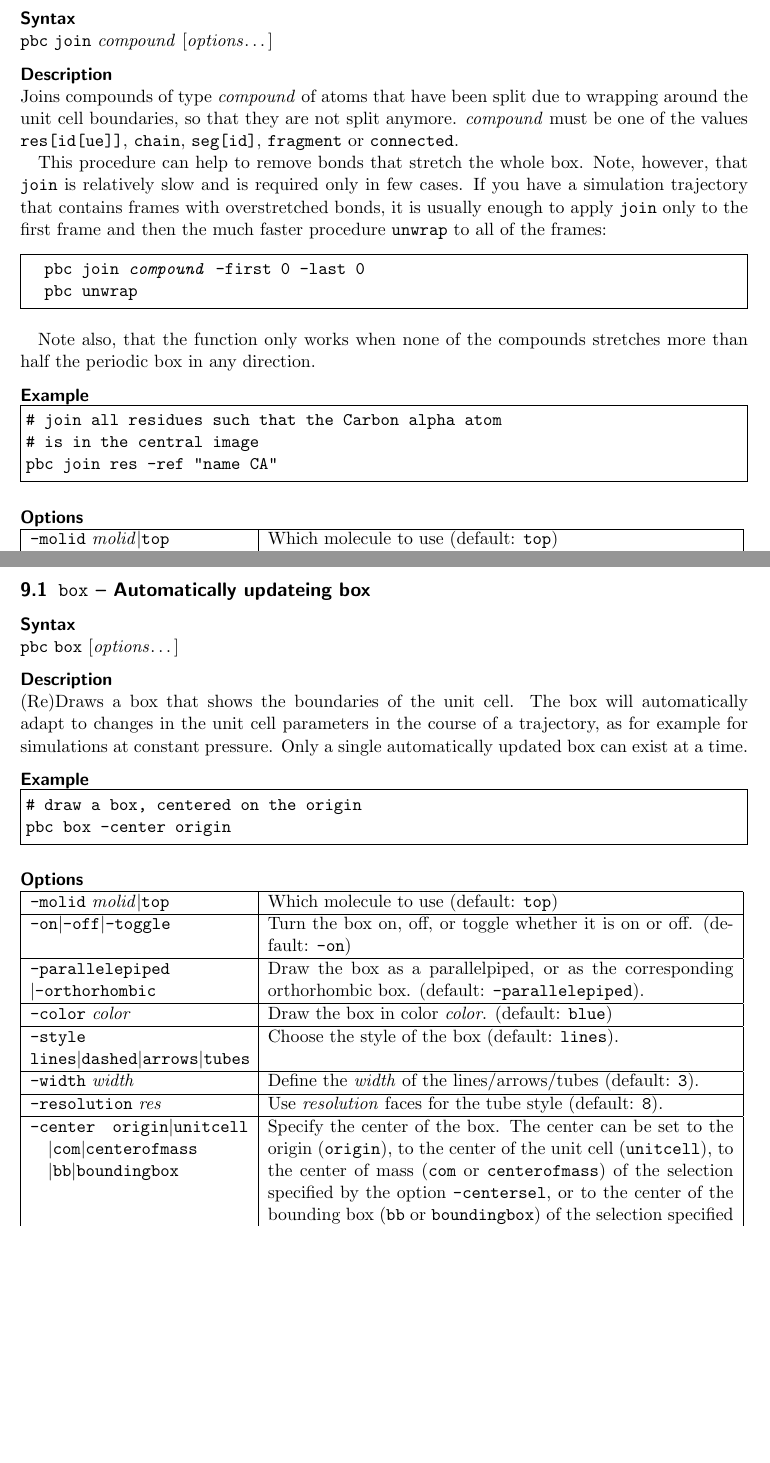
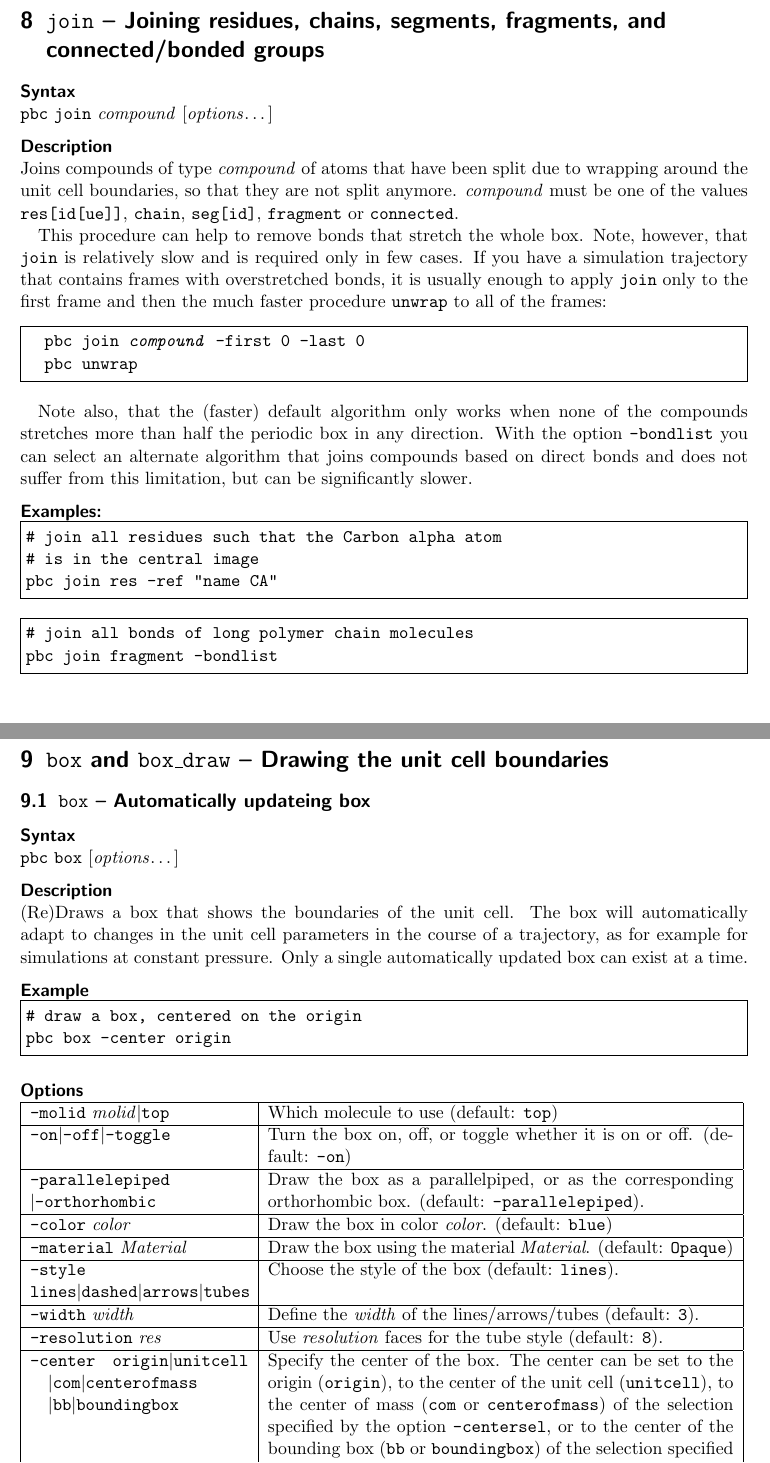
Before and after one commit to frobnitzem/pbctools, a LaTeX document (doc/pbctools.tex): two parts of pages 9 and 10 of 11 before the commit and two parts of pages 9 and 11 of 12 after it, joined at a grey line, cut at the place of the change, the shorter picture padded with empty space. Compiled offline with pdfLaTeX.

Commit message:
update documentation for new features
the manual contains now description for the '-bondlist' option
to 'pbc join', its support for the "connected" compound and
the '-material' option to 'pbc box'.

```diff
--- a/doc/pbctools.tex
+++ b/doc/pbctools.tex
@@ -537,8 +537,8 @@ this if you don't want to unwrap all atoms.
 
 
 \newpage
-\section{\texttt{join} -- Joining residues, chains, segments and
-  fragments}
+\section{\texttt{join} -- Joining residues, chains, segments, fragments,
+  and connected/bonded groups}
 \label{sec:join}
 
 \minisec{Syntax}
@@ -564,15 +564,23 @@ procedure \texttt{unwrap} to all of the frames:
   pbc unwrap
 \end{Verbatim}
 
-Note also, that the function only works when none of the compounds
-stretches more than half the periodic box in any direction.
+Note also, that the (faster) default algorithm only works when none of
+the compounds stretches more than half the periodic box in any direction.
+With the option \texttt{-bondlist} you can select an alternate algorithm
+that joins compounds based on direct bonds and does not suffer from this
+limitation, but can be significantly slower.
 
-\minisec{Example}
+\minisec{Examples:}
 
 \begin{Verbatim}
 # join all residues such that the Carbon alpha atom
 # is in the central image
 pbc join res -ref "name CA"
+\end{Verbatim}
+
+\begin{Verbatim}
+# join all bonds of long polymer chain molecules
+pbc join fragment -bondlist
 \end{Verbatim}
 
 \minisec{Options}
@@ -671,6 +684,10 @@ orthorhombic box. (default: \texttt{-parallelepiped}).
 
 \texttt{-color} \textit{color}
 & Draw the box in color \textit{color}. (default: \texttt{blue})
+\\ \hline
+
+\texttt{-material} \textit{Material}
+& Draw the box using the material \textit{Material}. (default: \texttt{Opaque})
 \\ \hline
 
 
```
Also changed, not shown: doc/pbctools.tex (5 more changed lines).
